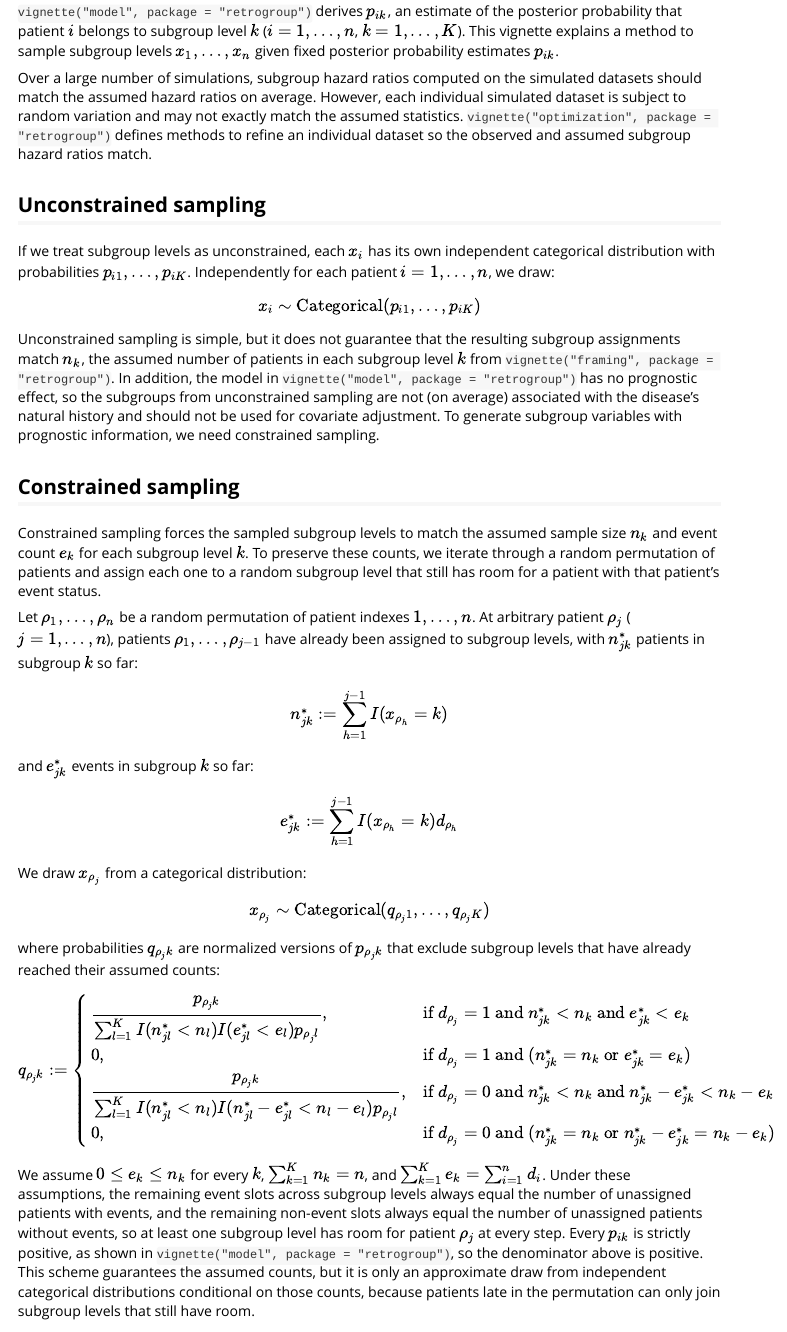
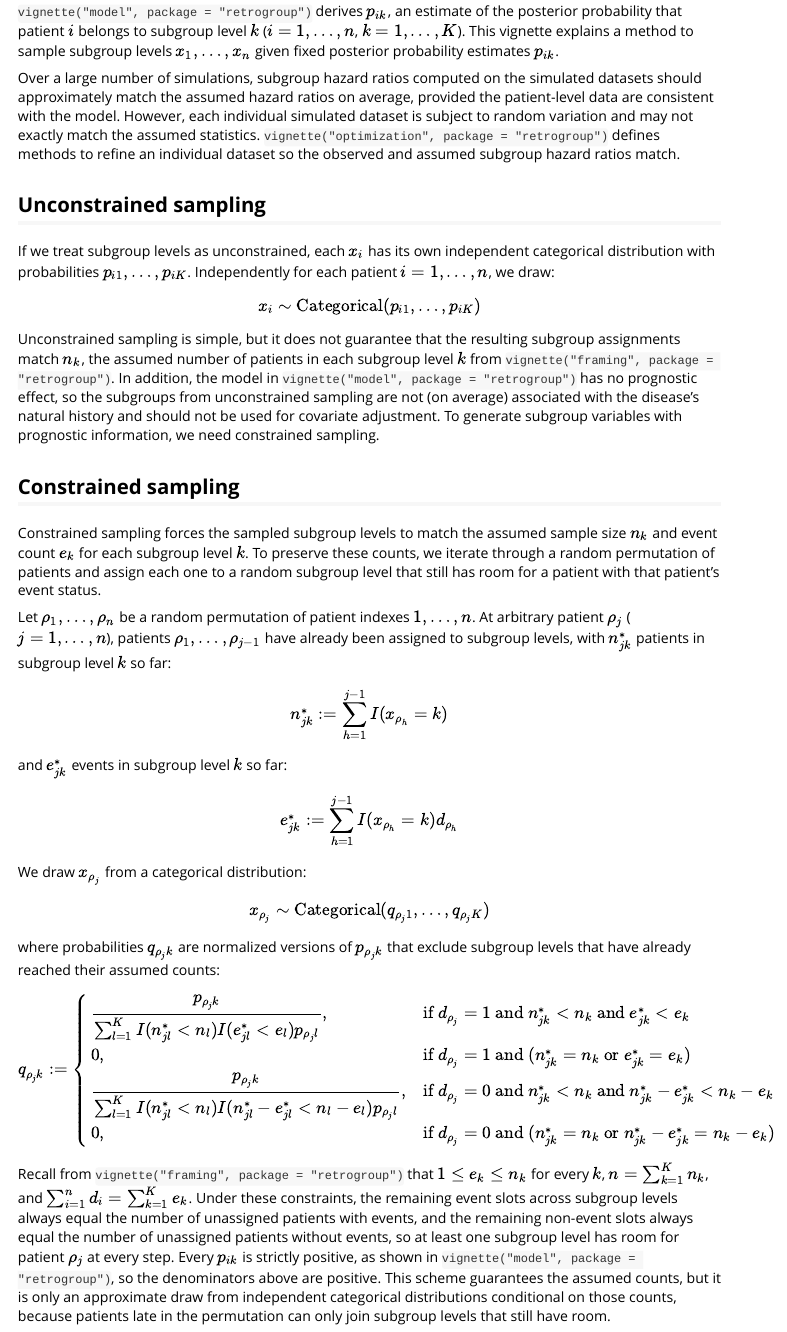
Before and after one commit to wlandau/retrogroup, an R Markdown document (vignettes/sampling.Rmd): the page in a window 1100 px wide, from 130 px down. Rendered offline with R 4.5, knitr and Pandoc, with nearby package versions.

Commit message:
sampling touch-ups

```diff
--- a/vignettes/sampling.Rmd
+++ b/vignettes/sampling.Rmd
@@ -22,7 +22,7 @@ library(retrogroup)
 `vignette("model", package = "retrogroup")` derives $p_{ik}$, an estimate of the posterior probability that patient $i$ belongs to subgroup level $k$ ($i = 1, \ldots, n$, $k = 1, \ldots, K$).
 This vignette explains a method to sample subgroup levels $x_1, \ldots, x_n$ given fixed posterior probability estimates $p_{ik}$.
 
-Over a large number of simulations, subgroup hazard ratios computed on the simulated datasets should match the assumed hazard ratios on average.
+Over a large number of simulations, subgroup hazard ratios computed on the simulated datasets should approximately match the assumed hazard ratios on average, provided the patient-level data are consistent with the model.
 However, each individual simulated dataset is subject to random variation and may not exactly match the assumed statistics.
 `vignette("optimization", package = "retrogroup")` defines methods to refine an individual dataset so the observed and assumed subgroup hazard ratios match.
 
@@ -45,12 +45,13 @@ Constrained sampling forces the sampled subgroup levels to match the assumed sam
 To preserve these counts, we iterate through a random permutation of patients and assign each one to a random subgroup level that still has room for a patient with that patient's event status.
 
 Let $\rho_1, \ldots, \rho_n$ be a random permutation of patient indexes $1, \ldots, n$.
-At arbitrary patient $\rho_j$ ($j = 1, \ldots, n$), patients $\rho_1, \ldots, \rho_{j-1}$ have already been assigned to subgroup levels, with $n^*_{jk}$ patients in subgroup $k$ so far:
+At arbitrary patient $\rho_j$ ($j = 1, \ldots, n$), patients $\rho_1, \ldots, \rho_{j-1}$ have already been assigned to subgroup levels, with $n^*_{jk}$ patients in subgroup level $k$ so far:
 
 $$
 n^*_{jk} := \sum_{h = 1}^{j - 1} I(x_{\rho_h} = k)
 $$
-and $e^*_{jk}$ events in subgroup $k$ so far:
+
+and $e^*_{jk}$ events in subgroup level $k$ so far:
 
 $$
 e^*_{jk} := \sum_{h = 1}^{j - 1} I(x_{\rho_h} = k) d_{\rho_h}
@@ -74,7 +75,7 @@ q_{{\rho_j}k} :=
 \end{cases}
 $$
 
-We assume $0 \le e_k \le n_k$ for every $k$, $\sum_{k = 1}^K n_k = n$, and $\sum_{k = 1}^K e_k = \sum_{i = 1}^n d_i$.
-Under these assumptions, the remaining event slots across subgroup levels always equal the number of unassigned patients with events, and the remaining non-event slots always equal the number of unassigned patients without events, so at least one subgroup level has room for patient $\rho_j$ at every step.
-Every $p_{ik}$ is strictly positive, as shown in `vignette("model", package = "retrogroup")`, so the denominator above is positive.
+Recall from `vignette("framing", package = "retrogroup")` that $1 \le e_k \le n_k$ for every $k$, $n = \sum_{k = 1}^K n_k$, and $\sum_{i = 1}^n d_i = \sum_{k = 1}^K e_k$.
+Under these constraints, the remaining event slots across subgroup levels always equal the number of unassigned patients with events, and the remaining non-event slots always equal the number of unassigned patients without events, so at least one subgroup level has room for patient $\rho_j$ at every step.
+Every $p_{ik}$ is strictly positive, as shown in `vignette("model", package = "retrogroup")`, so the denominators above are positive.
 This scheme guarantees the assumed counts, but it is only an approximate draw from independent categorical distributions conditional on those counts, because patients late in the permutation can only join subgroup levels that still have room.
```
